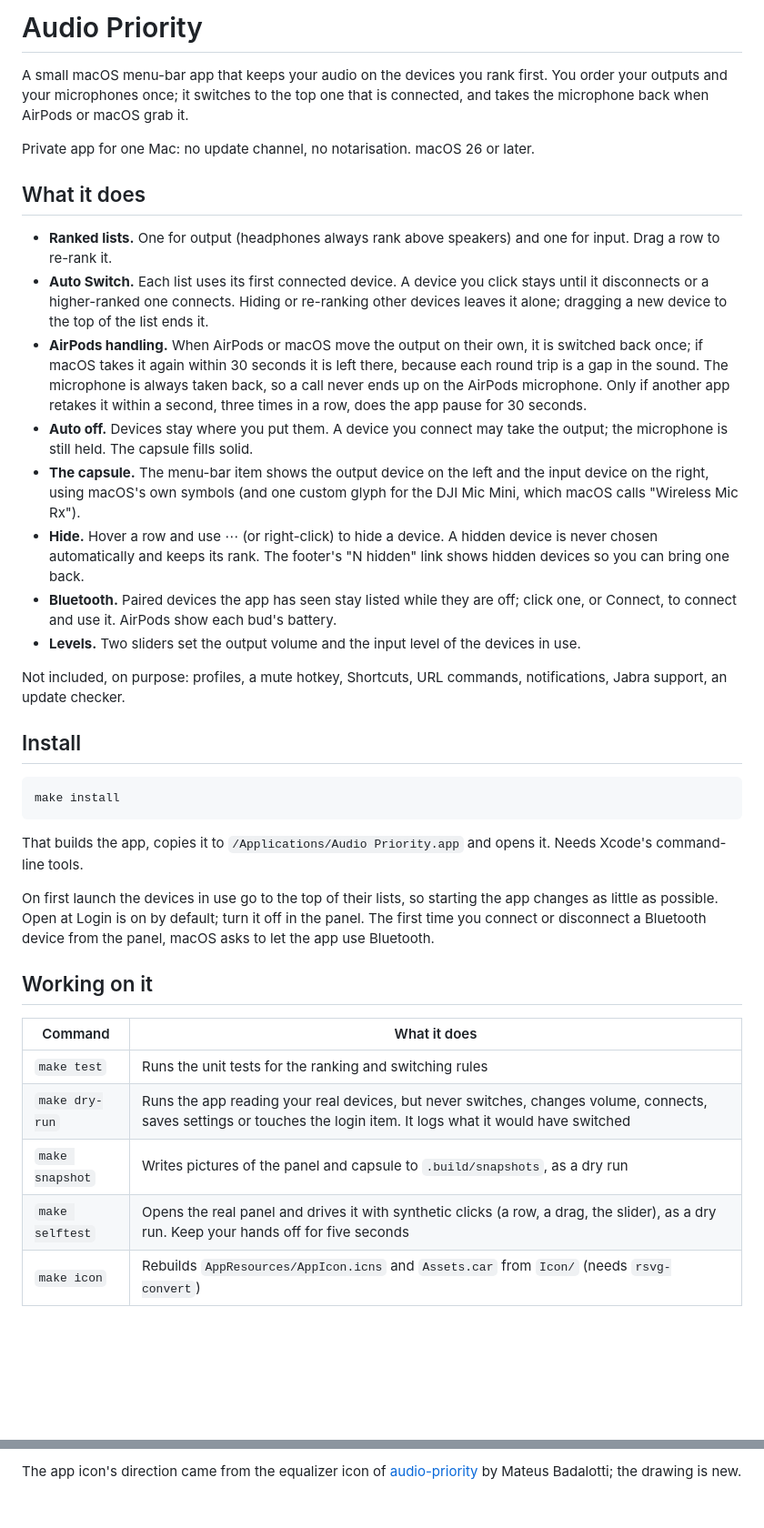
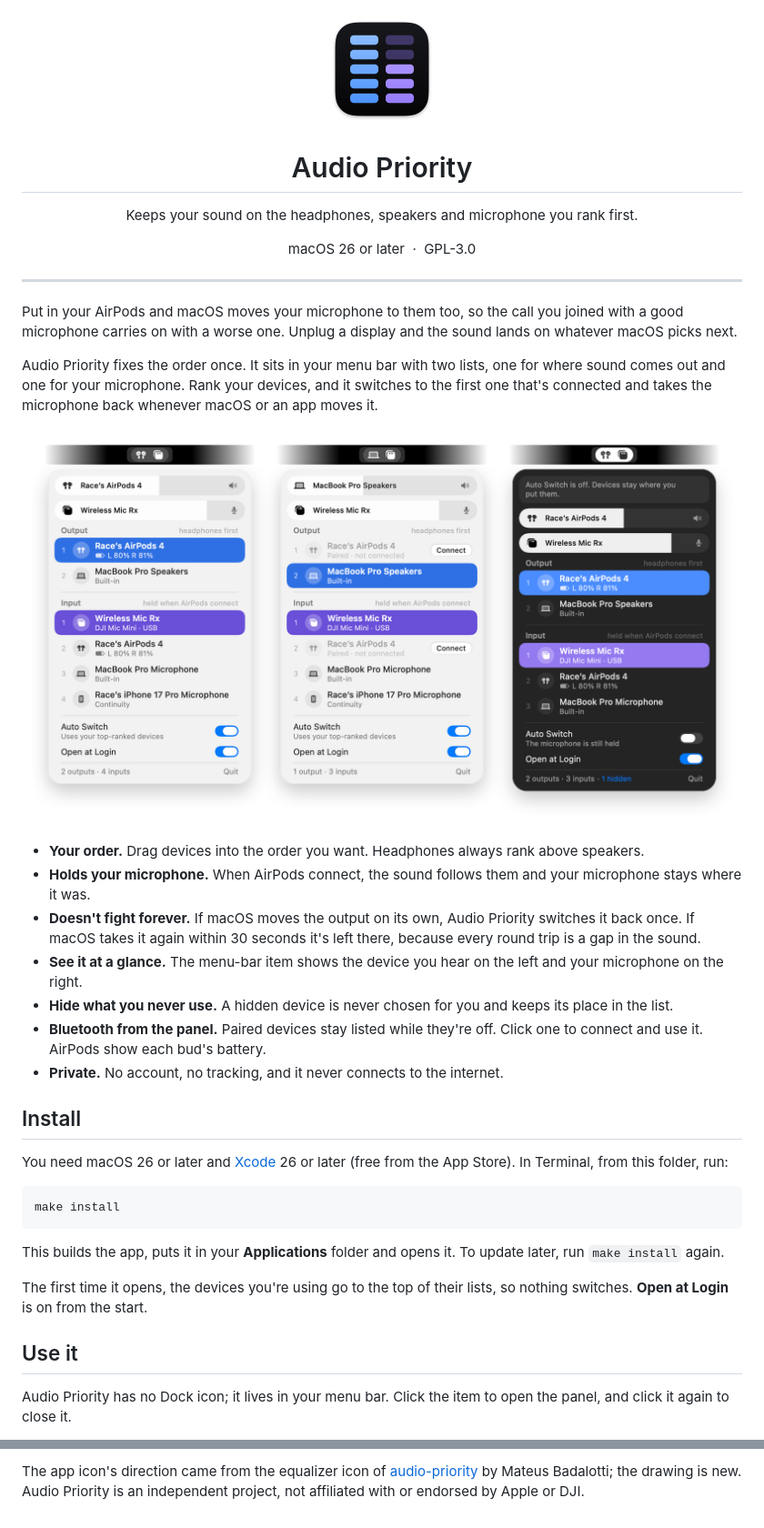
Before and after one commit to racejohnson/audio-priority-menubar-app, a Markdown page: README.md, 2 parts joined by grey strips. Shown at 91% size. Rendered like a GitHub page; pictures changed too: docs/readme/icon.png (added), docs/readme/panel.png (added); blank space fills up the shorter version.

````diff
--- a/README.md
+++ b/README.md
@@ -1,39 +1,48 @@
-# Audio Priority
+<p align="center">
+  <img src="docs/readme/icon.png" width="128" height="128" alt="Audio Priority app icon">
+</p>
 
-A small macOS menu-bar app that keeps your audio on the devices you rank first. You order your outputs and your microphones once; it switches to the top one that is connected, and takes the microphone back when AirPods or macOS grab it.
+<h1 align="center">Audio Priority</h1>
 
-Private app for one Mac: no update channel, no notarisation. macOS 26 or later.
+<p align="center">
+  Keeps your sound on the headphones, speakers and microphone you rank first.
+</p>
 
-## What it does
+<p align="center">
+  macOS 26 or later &nbsp;·&nbsp; GPL-3.0
+</p>
 
-- **Ranked lists.** One for output (headphones always rank above speakers) and one for input. Drag a row to re-rank it.
-- **Auto Switch.** Each list uses its first connected device. A device you click stays until it disconnects or a higher-ranked one connects. Hiding or re-ranking other devices leaves it alone; dragging a new device to the top of the list ends it.
-- **AirPods handling.** When AirPods or macOS move the output on their own, it is switched back once; if macOS takes it again within 30 seconds it is left there, because each round trip is a gap in the sound. The microphone is always taken back, so a call never ends up on the AirPods microphone. Only if another app retakes it within a second, three times in a row, does the app pause for 30 seconds.
-- **Auto off.** Devices stay where you put them. A device you connect may take the output; the microphone is still held. The capsule fills solid.
-- **The capsule.** The menu-bar item shows the output device on the left and the input device on the right, using macOS's own symbols (and one custom glyph for the DJI Mic Mini, which macOS calls "Wireless Mic Rx").
-- **Hide.** Hover a row and use ⋯ (or right-click) to hide a device. A hidden device is never chosen automatically and keeps its rank. The footer's "N hidden" link shows hidden devices so you can bring one back.
-- **Bluetooth.** Paired devices the app has seen stay listed while they are off; click one, or Connect, to connect and use it. AirPods show each bud's battery.
-- **Levels.** Two sliders set the output volume and the input level of the devices in use.
+---
 
-Not included, on purpose: profiles, a mute hotkey, Shortcuts, URL commands, notifications, Jabra support, an update checker.
+Put in your AirPods and macOS moves your microphone to them too, so the call you joined with a good microphone carries on with a worse one. Unplug a display and the sound lands on whatever macOS picks next.
+
+Audio Priority fixes the order once. It sits in your menu bar with two lists, one for where sound comes out and one for your microphone. Rank your devices, and it switches to the first one that's connected and takes the microphone back whenever macOS or an app moves it.
+
+<p align="center">
+  <img src="docs/readme/panel.png" width="840" alt="The Audio Priority panel open below its menu-bar item, three times: AirPods in use with a DJI microphone held, the AirPods away with the MacBook speakers in use, and Auto Switch turned off in dark mode">
+</p>
+
+- **Your order.** Drag devices into the order you want. Headphones always rank above speakers.
+- **Holds your microphone.** When AirPods connect, the sound follows them and your microphone stays where it was.
+- **Doesn't fight forever.** If macOS moves the output on its own, Audio Priority switches it back once. If macOS takes it again within 30 seconds it's left there, because every round trip is a gap in the sound.
+- **See it at a glance.** The menu-bar item shows the device you hear on the left and your microphone on the right.
+- **Hide what you never use.** A hidden device is never chosen for you and keeps its place in the list.
+- **Bluetooth from the panel.** Paired devices stay listed while they're off. Click one to connect and use it. AirPods show each bud's battery.
+- **Private.** No account, no tracking, and it never connects to the internet.
 
 ## Install
+
+You need macOS 26 or later and [Xcode](https://apps.apple.com/app/xcode/id497799835) 26 or later (free from the App Store). In Terminal, from this folder, run:
 
 ```bash
 make install
 ```
 
-That builds the app, copies it to `/Applications/Audio Priority.app` and opens it. Needs Xcode's command-line tools.
+This builds the app, puts it in your **Applications** folder and opens it. To update later, run `make install` again.
 
-On first launch the devices in use go to the top of their lists, so starting the app changes as little as possible. Open at Login is on by default; turn it off in the panel. The first time you connect or disconnect a Bluetooth device from the panel, macOS asks to let the app use Bluetooth.
+The first time it opens, the devices you're using go to the top of their lists, so nothing switches. **Open at Login** is on from the start.
 
-## Working on it
+## Use it
 
-| Command | What it does |
-|---|---|
-| `make test` | Runs the unit tests for the ranking and switching rules |
-| `make dry-run` | Runs the app reading your real devices, but never switches, changes volume, connects, saves settings or touches the login item. It logs what it would have switched |
-| `make snapshot` | Writes pictures of the panel and capsule to `.build/snapshots`, as a dry run |
-| `make selftest` | Opens the real panel and drives it with synthetic clicks (a row, a drag, the slider), as a dry run. Keep your hands off for five seconds |
-| `make icon` | Rebuilds `AppResources/AppIcon.icns` and `Assets.car` from `Icon/` (needs `rsvg-convert`) |
+Audio Priority has no Dock icon; it lives in your menu bar. Click the item to open the panel, and click it again to close it.
 
@@ -57,2 +122,2 @@ The switching rules, the headphone keyword list and the Control Center check are
 
-The app icon's direction came from the equalizer icon of [audio-priority](https://github.com/mateusbadalotti/audio-priority) by Mateus Badalotti; the drawing is new.
+The app icon's direction came from the equalizer icon of [audio-priority](https://github.com/mateusbadalotti/audio-priority) by Mateus Badalotti; the drawing is new. Audio Priority is an independent project, not affiliated with or endorsed by Apple or DJI.
````
Also changed, not shown: other parts of README.md (+65 -9 lines), docs/readme/capsule-auto.png (added), docs/readme/capsule-manual.png (added), 7 other files.
